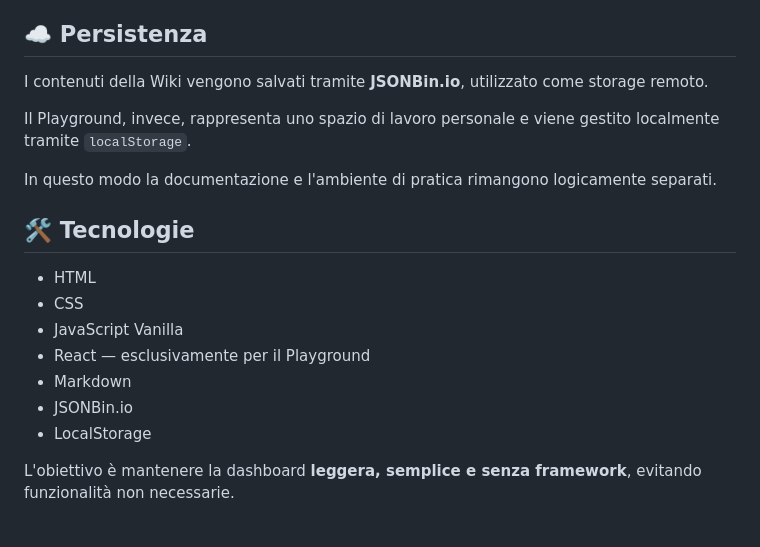
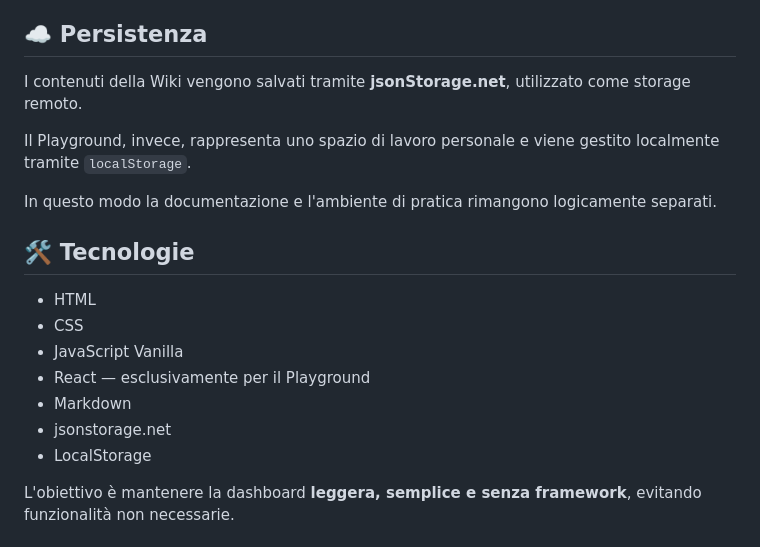
Before and after one commit to Samuel204/React-Wiki-Documentation, a Markdown page: README.md, the part around the change. GitHub-like rendering.

Commit message:
Update storage service from JSONBin.io to jsonStorage.net

```diff
--- a/README.md
+++ b/README.md
@@ -55,7 +55,7 @@ Il sistema permette di:
 
 ## ☁️ Persistenza
 
-I contenuti della Wiki vengono salvati tramite **JSONBin.io**, utilizzato come storage remoto.
+I contenuti della Wiki vengono salvati tramite **jsonStorage.net**, utilizzato come storage remoto.
 
 Il Playground, invece, rappresenta uno spazio di lavoro personale e viene gestito localmente tramite `localStorage`.
 
@@ -68,7 +68,7 @@ In questo modo la documentazione e l'ambiente di pratica rimangono logicamente s
 * JavaScript Vanilla
 * React — esclusivamente per il Playground
 * Markdown
-* JSONBin.io
+* jsonstorage.net
 * LocalStorage
 
 L'obiettivo è mantenere la dashboard **leggera, semplice e senza framework**, evitando funzionalità non necessarie.
```
